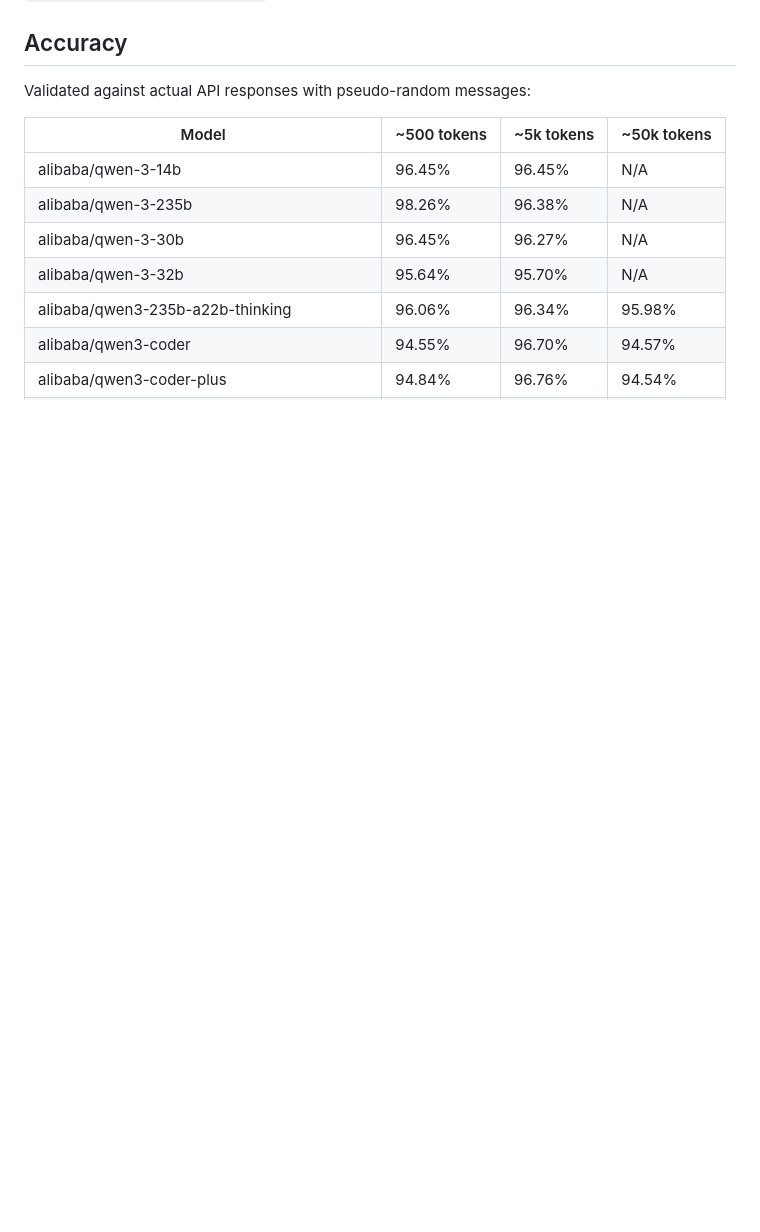
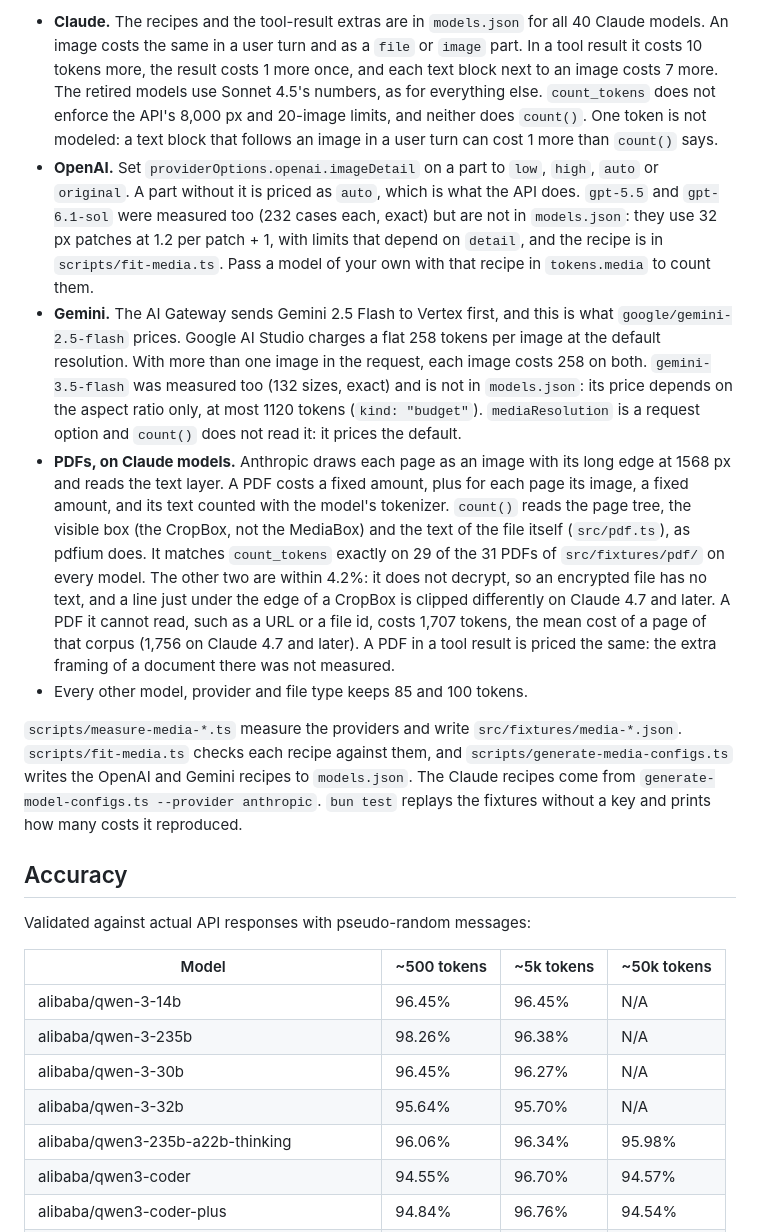
Before and after one commit to coder/ai-tokenizer, a Markdown page: README.md, the part around one of its changes. Rendered like a GitHub page; blank space fills up the shorter version.

```diff
--- a/README.md
+++ b/README.md
@@ -183,3 +198,10 @@ The encodings are a TypeScript port of [ctok](https://github.com/sanderland/ctok
+- **Claude.** The recipes and the tool-result extras are in `models.json` for all 40 Claude models. An image costs the same in a user turn and as a `file` or `image` part. In a tool result it costs 10 tokens more, the result costs 1 more once, and each text block next to an image costs 7 more. The retired models use Sonnet 4.5's numbers, as for everything else. `count_tokens` does not enforce the API's 8,000 px and 20-image limits, and neither does `count()`. One token is not modeled: a text block that follows an image in a user turn can cost 1 more than `count()` says.
+- **OpenAI.** Set `providerOptions.openai.imageDetail` on a part to `low`, `high`, `auto` or `original`. A part without it is priced as `auto`, which is what the API does. `gpt-5.5` and `gpt-6.1-sol` were measured too (232 cases each, exact) but are not in `models.json`: they use 32 px patches at 1.2 per patch + 1, with limits that depend on `detail`, and the recipe is in `scripts/fit-media.ts`. Pass a model of your own with that recipe in `tokens.media` to count them.
+- **Gemini.** The AI Gateway sends Gemini 2.5 Flash to Vertex first, and this is what `google/gemini-2.5-flash` prices. Google AI Studio charges a flat 258 tokens per image at the default resolution. With more than one image in the request, each image costs 258 on both. `gemini-3.5-flash` was measured too (132 sizes, exact) and is not in `models.json`: its price depends on the aspect ratio only, at most 1120 tokens (`kind: "budget"`). `mediaResolution` is a request option and `count()` does not read it: it prices the default.
+- **PDFs, on Claude models.** Anthropic draws each page as an image with its long edge at 1568 px and reads the text layer. A PDF costs a fixed amount, plus for each page its image, a fixed amount, and its text counted with the model's tokenizer. `count()` reads the page tree, the visible box (the CropBox, not the MediaBox) and the text of the file itself (`src/pdf.ts`), as pdfium does. It matches `count_tokens` exactly on 29 of the 31 PDFs of `src/fixtures/pdf/` on every model. The other two are within 4.2%: it does not decrypt, so an encrypted file has no text, and a line just under the edge of a CropBox is clipped differently on Claude 4.7 and later. A PDF it cannot read, such as a URL or a file id, costs 1,707 tokens, the mean cost of a page of that corpus (1,756 on Claude 4.7 and later). A PDF in a tool result is priced the same: the extra framing of a document there was not measured.
+- Every other model, provider and file type keeps 85 and 100 tokens.
+
+`scripts/measure-media-*.ts` measure the providers and write `src/fixtures/media-*.json`. `scripts/fit-media.ts` checks each recipe against them, and `scripts/generate-media-configs.ts` writes the OpenAI and Gemini recipes to `models.json`. The Claude recipes come from `generate-model-configs.ts --provider anthropic`. `bun test` replays the fixtures without a key and prints how many costs it reproduced.
 
 ## Accuracy
 
```
Also changed, not shown: other parts of README.md (+16 -1 lines).
